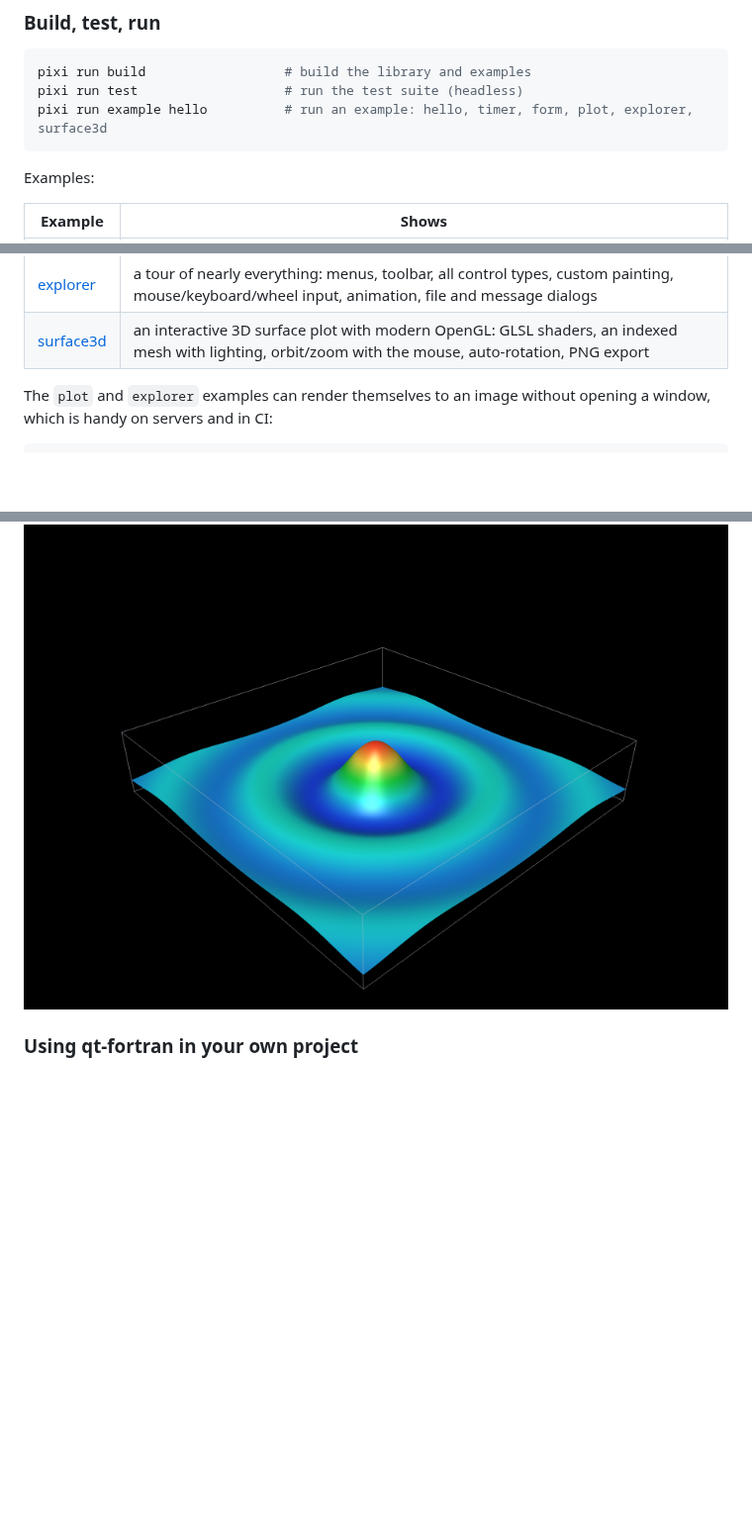
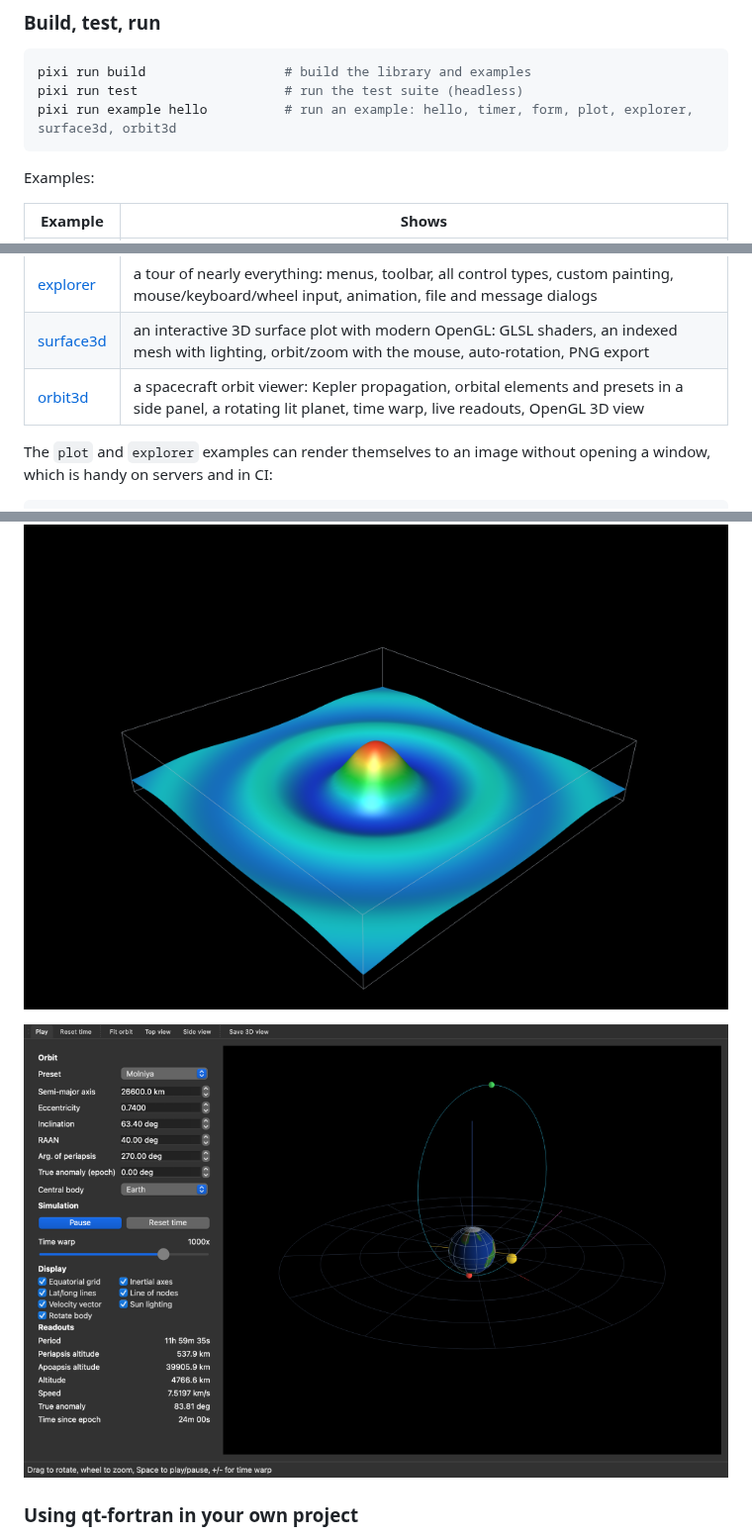
Before and after one commit to jacobwilliams/qt-fortran, a Markdown page: README.md, 3 parts joined by grey strips. Shown at 99% size. Rendered like a GitHub page; pictures changed too: media/orbit3d.png (added); blank space fills up the shorter version.

Commit message:
added a 3d orbit example

````diff
--- a/README.md
+++ b/README.md
@@ -125,7 +125,7 @@ mode. Fortran is still gfortran.
 ```sh
 pixi run build                  # build the library and examples
 pixi run test                   # run the test suite (headless)
-pixi run example hello          # run an example: hello, timer, form, plot, explorer, surface3d
+pixi run example hello          # run an example: hello, timer, form, plot, explorer, surface3d, orbit3d
 ```
 
 Examples:
@@ -138,6 +138,7 @@ Examples:
 | [plot](example/plot.f90) | a live scrolling plot with `QtfWidget` and `QPainter` |
 | [explorer](example/explorer.f90) | a tour of nearly everything: menus, toolbar, all control types, custom painting, mouse/keyboard/wheel input, animation, file and message dialogs |
 | [surface3d](example/surface3d.f90) | an interactive 3D surface plot with modern OpenGL: GLSL shaders, an indexed mesh with lighting, orbit/zoom with the mouse, auto-rotation, PNG export |
+| [orbit3d](example/orbit3d.f90) | a spacecraft orbit viewer: Kepler propagation, orbital elements and presets in a side panel, a rotating lit planet, time warp, live readouts, OpenGL 3D view |
 
 The `plot` and `explorer` examples can render themselves to an image without
 opening a window, which is handy on servers and in CI:
@@ -156,6 +157,8 @@ pixi run example surface3d -- --screenshot surface.png
 ```
 
 ![3D surface example](media/surface3d.png)
+
+![Orbit viewer example](media/orbit3d.png)
 
 ### Using qt-fortran in your own project
 
````
Also changed, not shown: plan.md (+1 -1 lines), 1 other file.
